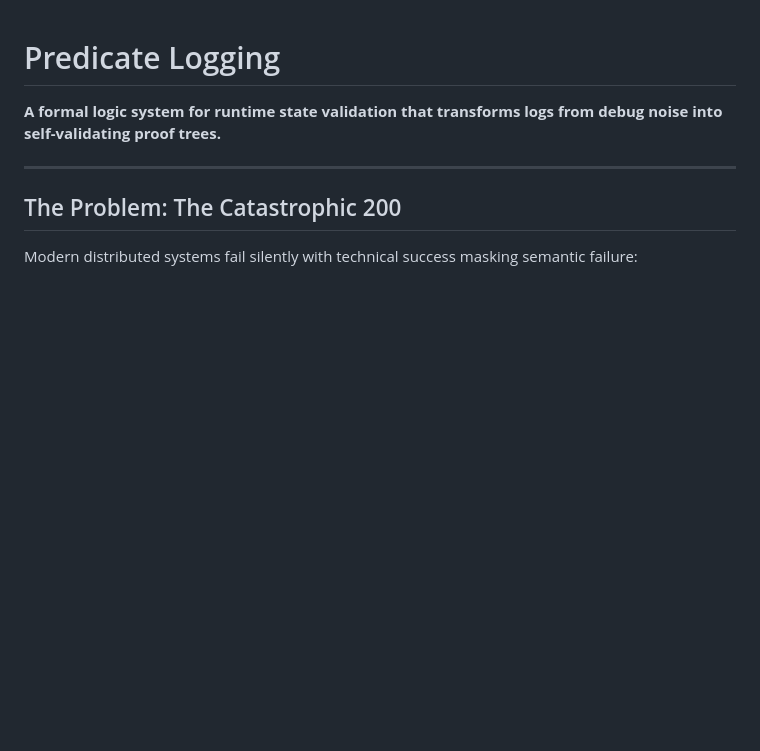
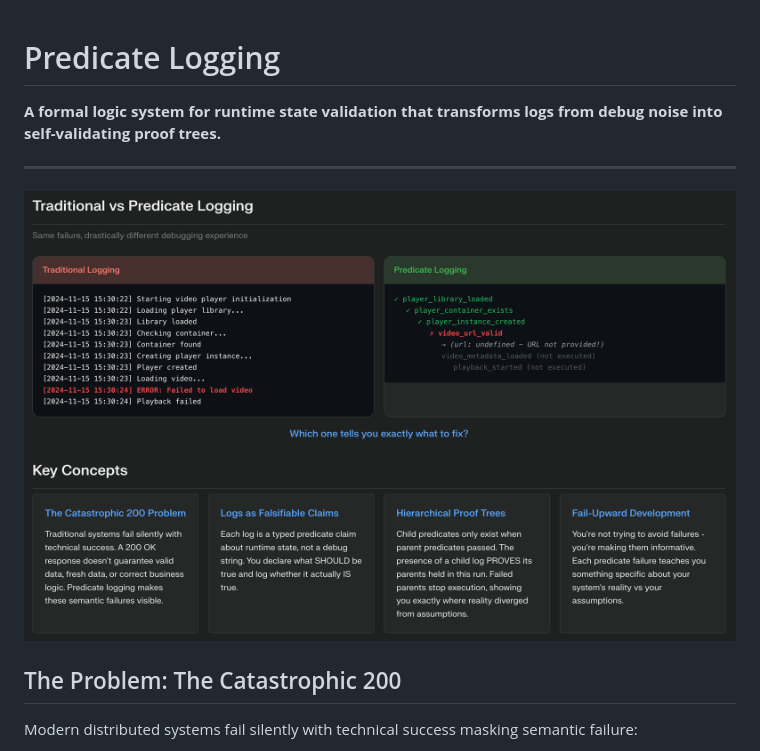
Before and after one commit to theMethodolojeeOrg/Predicate-Logging, a Markdown page: README.md, the part around the change. Drawn GitHub-style; blank space fills up the shorter version.

Commit message:
Commit_11162025_05

```diff
--- a/README.md
+++ b/README.md
@@ -3,6 +3,8 @@
 **A formal logic system for runtime state validation that transforms logs from debug noise into self-validating proof trees.**
 
 ---
+
+![Alt text](https://github.com/theMethodolojeeOrg/Predicate-Logging/blob/main/WhichOneTellsYouWhatToFix.png?raw=true "Optional title")
 
 ## The Problem: The Catastrophic 200
 
```
